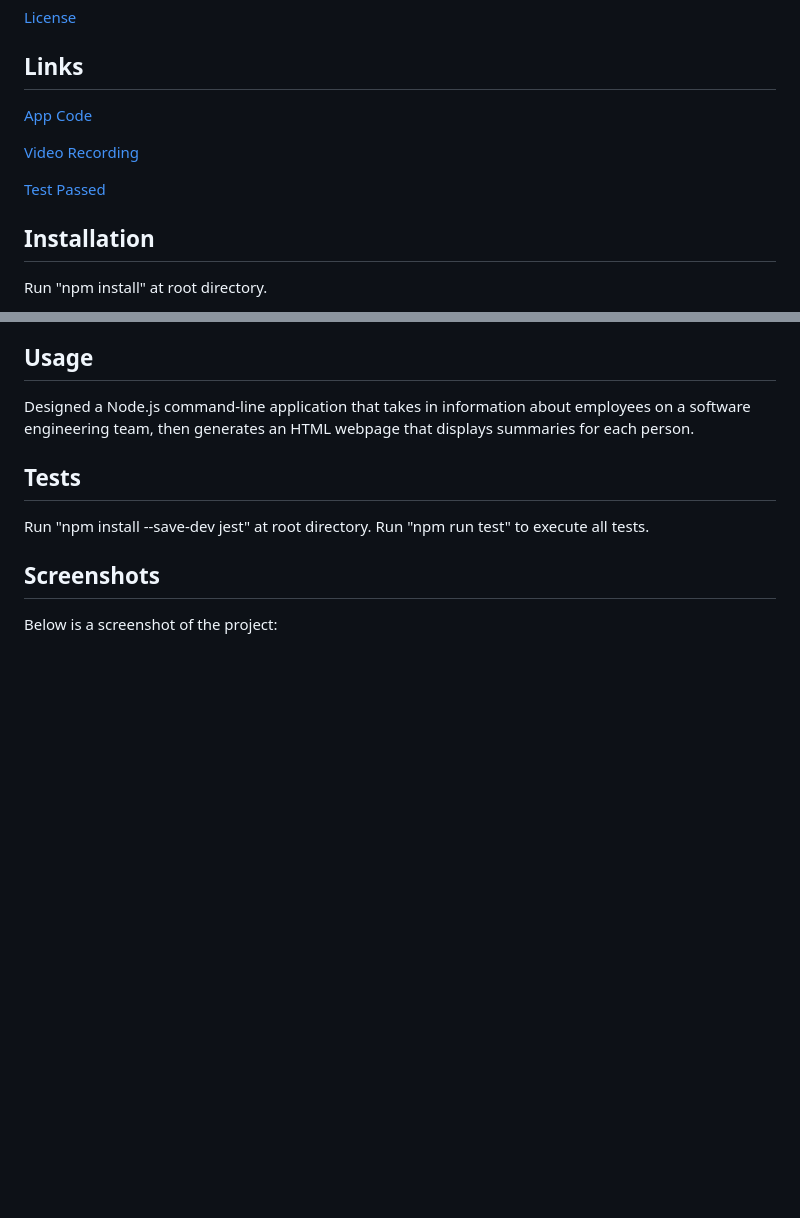
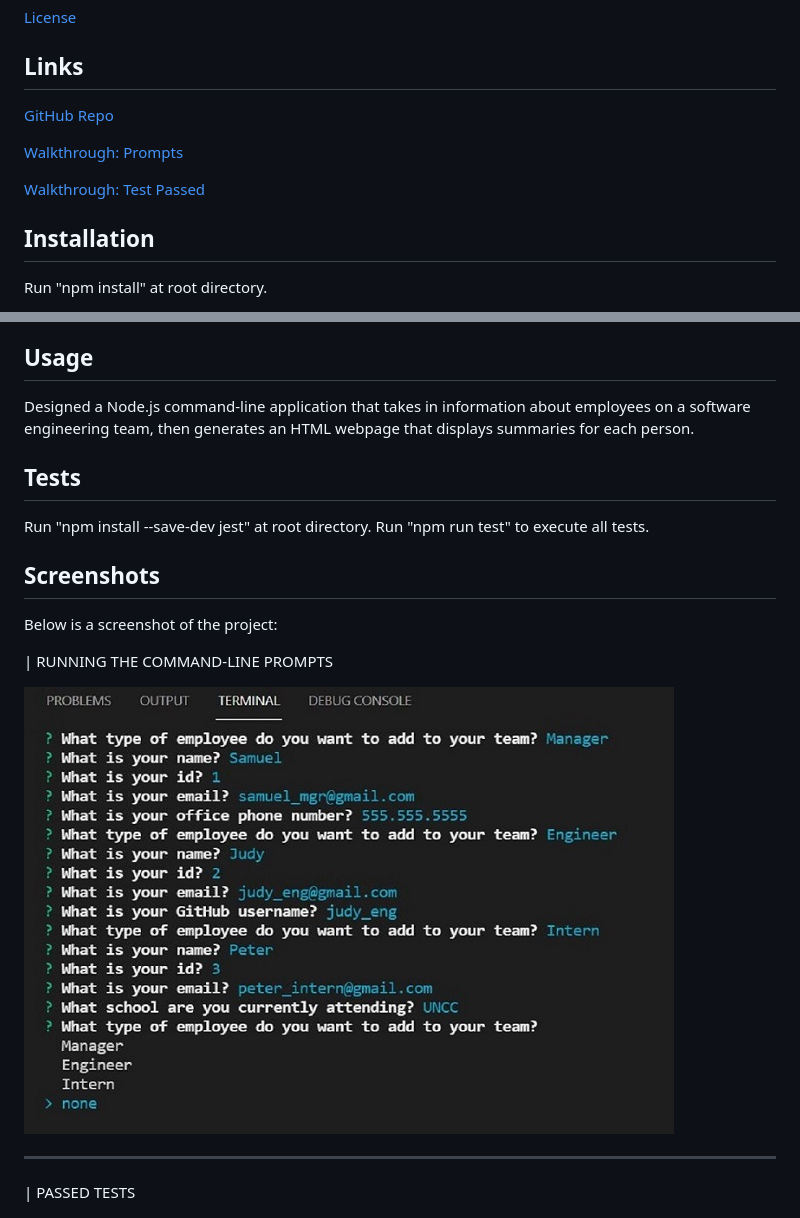
Before and after one commit to asantercureton/team-profile-generator, a Markdown page: README.md, 2 parts joined by grey strips. Drawn GitHub-style; pictures changed too: assets/images/team_prompt.jpg (added); blank space fills up the shorter version.

Commit message:
Updated README file with walkthrough videos

```diff
--- a/README.md
+++ b/README.md
@@ -23,11 +23,11 @@ Designed a note taker application using Express.js that allows user to save impo
 
 
 ## Links
-[App Code](https://github.com/asantercureton/note-taker-app)
+[GitHub Repo](https://github.com/asantercureton/note-taker-app)
 
-[Video Recording](https://watch.screencastify.com/v/jPW68H8xQCSZNifrLZdp)
+[Walkthrough: Prompts](hhttps://watch.screencastify.com/v/15FnHhkfObTCqrxJVJEw)
 
-[Test Passed](https://watch.screencastify.com/v/GlPjXp6tqQXHIS0Qi7tB)
+[Walkthrough: Test Passed](https://watch.screencastify.com/v/GlPjXp6tqQXHIS0Qi7tB)
 
 ## Installation
 Run "npm install" at root directory.
@@ -45,5 +45,12 @@ Run "npm run test" to execute all tests.
 ## Screenshots
 Below is a screenshot of the project:
 
+| RUNNING THE COMMAND-LINE PROMPTS
+
+![Image of html](./assets/images/team_prompt.jpg)
+
+----
+| PASSED TESTS
+
 ![Image of html](./assets/images/team_passed_test.jpg)
 
```
Also changed, not shown: other parts of README.md (+1 -1 lines), assets/images/team_passed_test.jpg.
